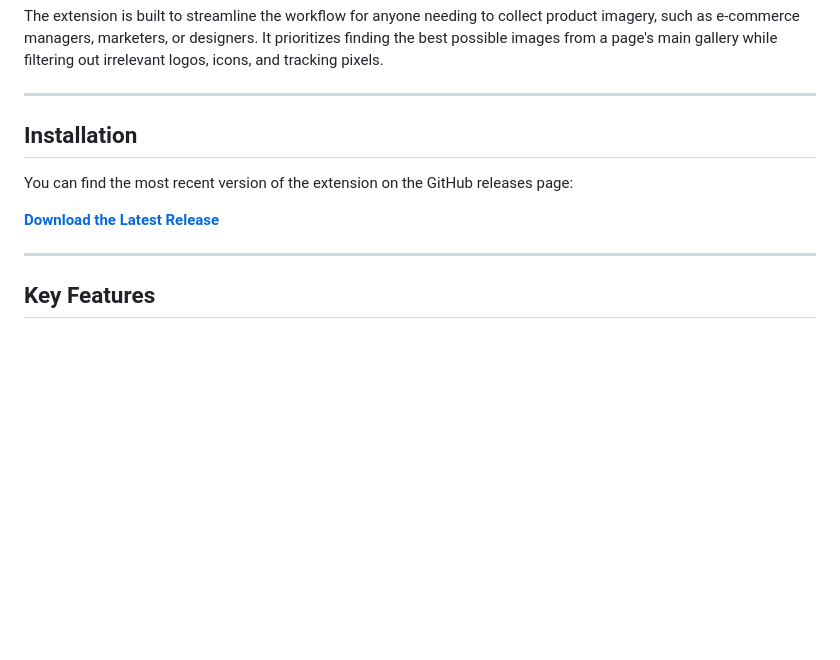
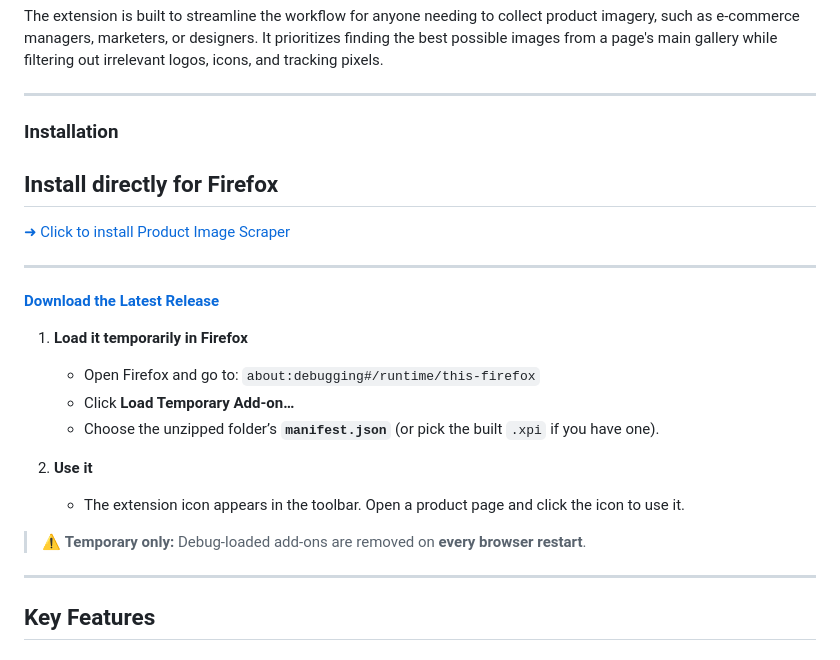
Before and after one commit to Gurglamesh/Product-Image-Scraper, a Markdown page: README.md, the part around the change. Drawn GitHub-style; blank space fills up the shorter version.

Commit message:
Rewrote readme and added direct install link to AMO.

```diff
--- a/README.md
+++ b/README.md
@@ -6,11 +6,26 @@ The extension is built to streamline the workflow for anyone needing to collect
 
 ---
 
-## Installation
+### Installation
 
-You can find the most recent version of the extension on the GitHub releases page:
+## Install directly for Firefox
+[➜ Click to install Product Image Scraper](https://addons.mozilla.org/firefox/downloads/file/4587786/f56e0e01aa1c4855a8b4-0.8.0.xpi)
+
+---
 
 [**Download the Latest Release**](https://github.com/Gurglamesh/Product-Image-Scraper/releases/latest)
+
+1) **Load it temporarily in Firefox**
+   - Open Firefox and go to: `about:debugging#/runtime/this-firefox`
+   - Click **Load Temporary Add-on…**
+   - Choose the unzipped folder’s **`manifest.json`** (or pick the built `.xpi` if you have one).
+
+2) **Use it**
+   - The extension icon appears in the toolbar. Open a product page and click the icon to use it.
+
+> ⚠️ **Temporary only:** Debug-loaded add-ons are removed on **every browser restart**.
+
+
 
 ---
 
```
